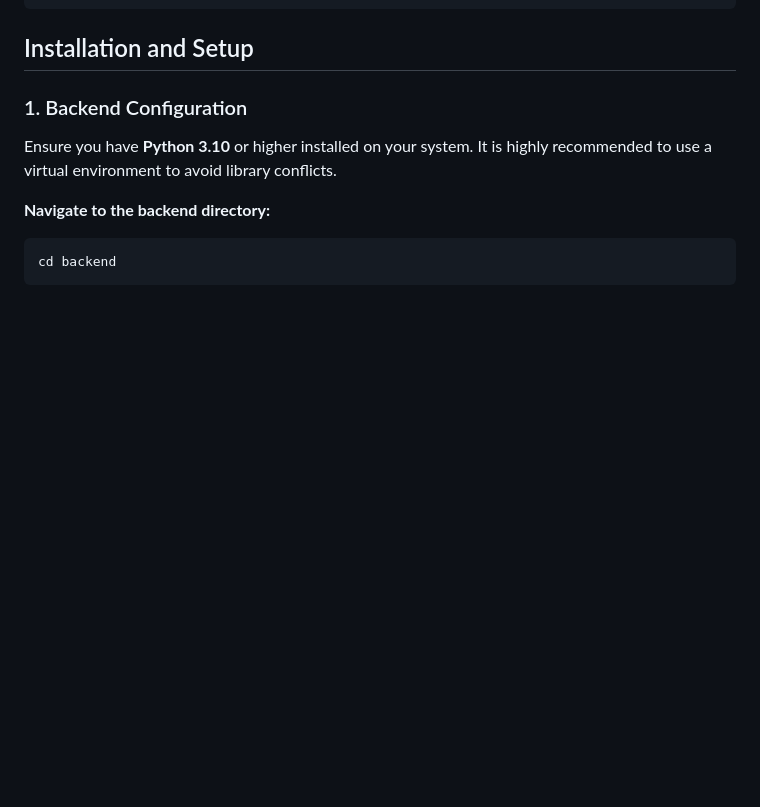
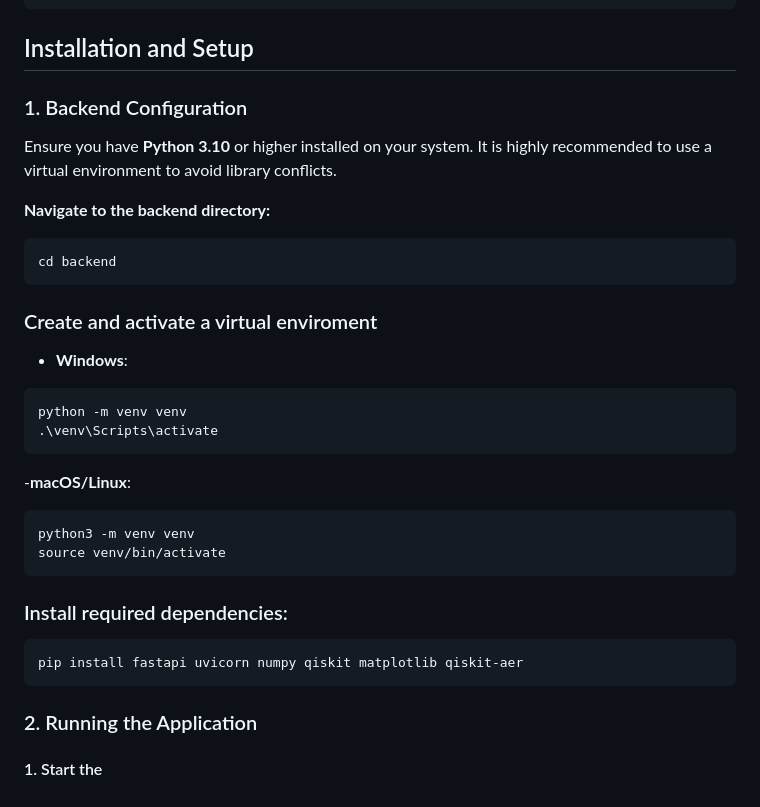
Before and after one commit to dimitarivanov10/Quantum-Circuit-Noise-Sim, a Markdown page: README.md, the part around the change. Rendered like a GitHub page; blank space fills up the shorter version.

````diff
--- a/README.md
+++ b/README.md
@@ -80,3 +80,29 @@ Ensure you have **Python 3.10** or higher installed on your system. It is highly
 ```bash
 cd backend
 ```
+
+### Create and activate a virtual enviroment
+
+- **Windows**:
+
+```bash
+python -m venv venv
+.\venv\Scripts\activate
+```
+
+-**macOS/Linux**:
+
+```bash
+python3 -m venv venv
+source venv/bin/activate
+```
+
+### Install required dependencies:
+
+```bash
+pip install fastapi uvicorn numpy qiskit matplotlib qiskit-aer
+```
+
+### 2. Running the Application
+
+#### 1. Start the
````
